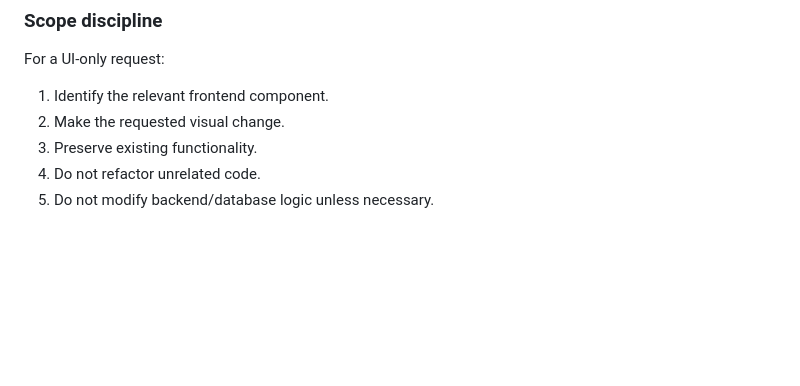
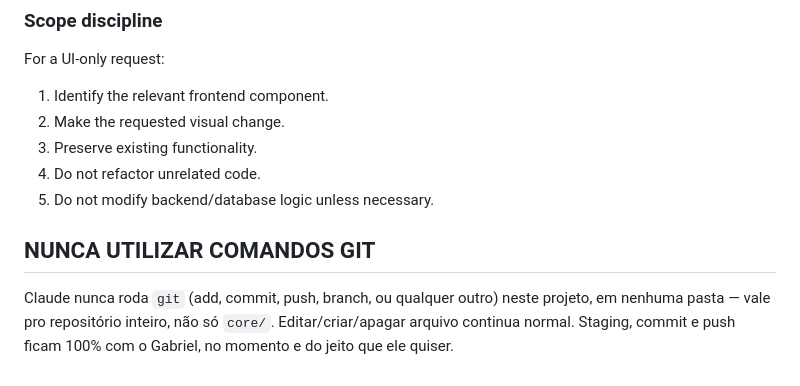
Before and after one commit to gbrielzin/estudos_enem, a Markdown page: core/CLAUDE.md, the part around the change. Rendered like a GitHub page; blank space fills up the shorter version.

Commit message:
docs: atualizaçao de docs

```diff
--- a/core/CLAUDE.md
+++ b/core/CLAUDE.md
@@ -139,3 +139,10 @@ For a UI-only request:
 3. Preserve existing functionality.
 4. Do not refactor unrelated code.
 5. Do not modify backend/database logic unless necessary.
+
+## NUNCA UTILIZAR COMANDOS GIT
+
+Claude nunca roda `git` (add, commit, push, branch, ou qualquer outro) neste
+projeto, em nenhuma pasta — vale pro repositório inteiro, não só `core/`.
+Editar/criar/apagar arquivo continua normal. Staging, commit e push ficam
+100% com o Gabriel, no momento e do jeito que ele quiser.
```
